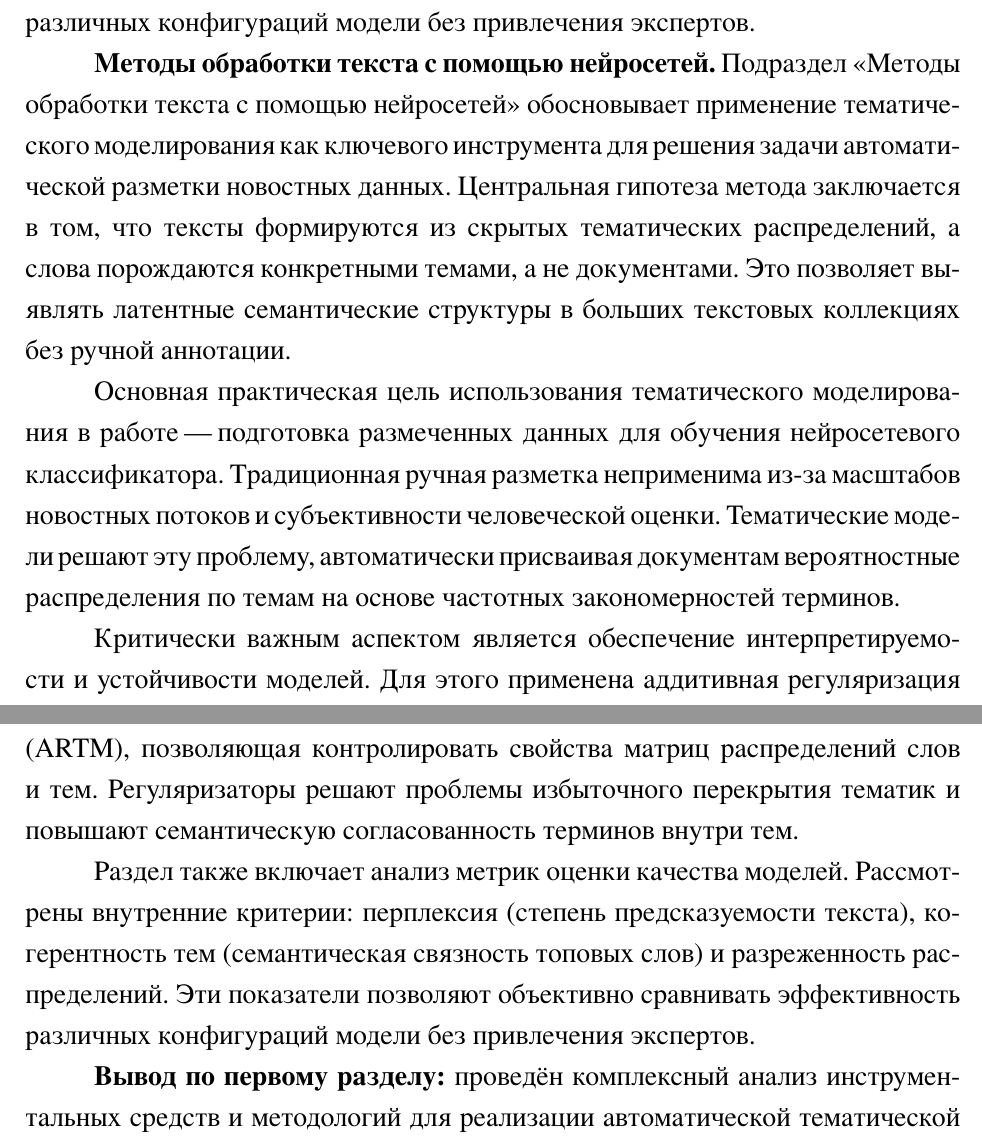
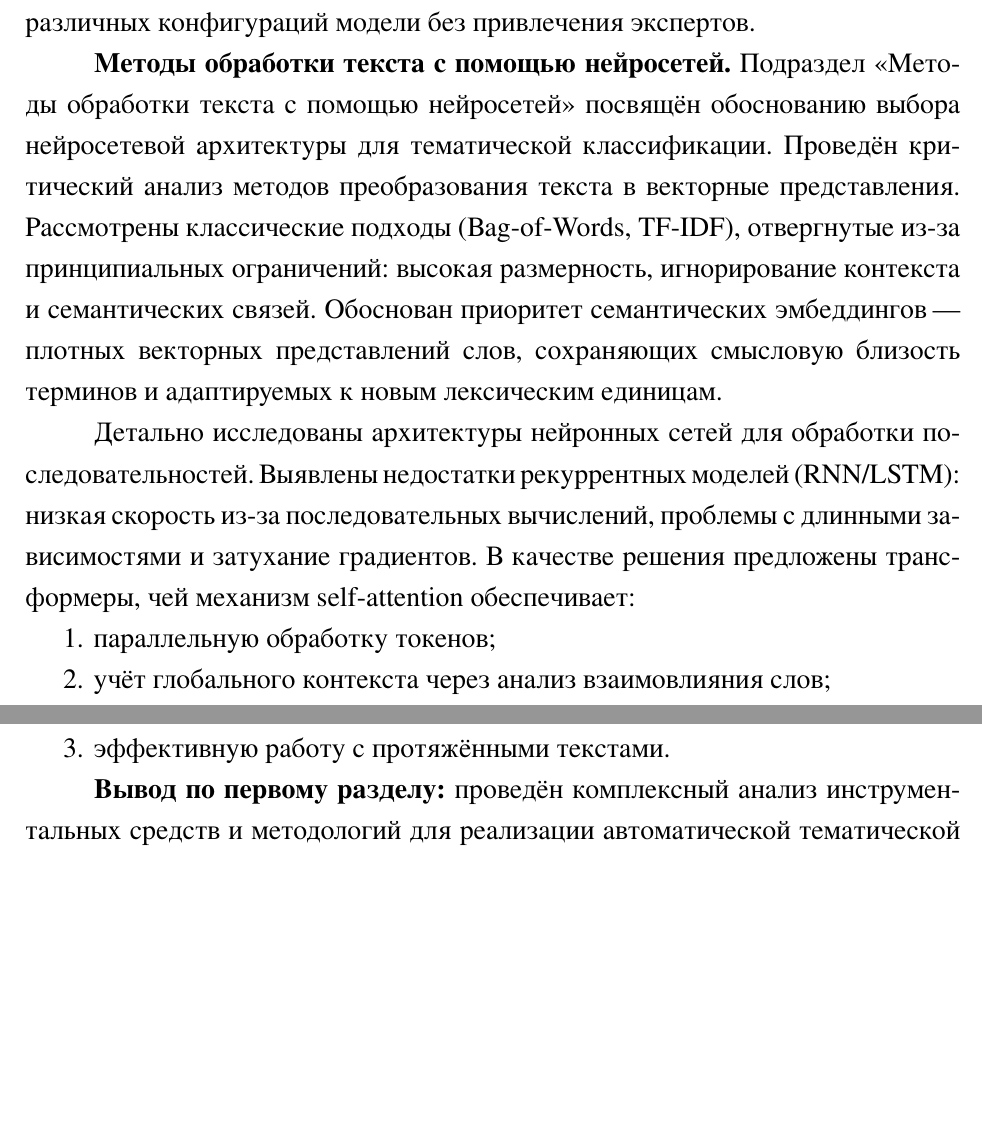
Before and after one commit to drema3-4/automatic_classification_of_news, a LaTeX document (work_text/autoref/autoref.tex): two parts of pages 5 and 6 of 12, joined at a grey line, cut so that both start at the same text, the shorter picture padded with empty space. The pictures show the PDF file work_text/autoref/autoref.pdf that the author committed with the source.

Commit message:
Поправил автореферат

```diff
--- a/work_text/autoref/autoref.tex
+++ b/work_text/autoref/autoref.tex
@@ -213,32 +213,26 @@ API"=интеграция "--- ввиду ограниченной примен
 
 %%%%%%%%%%%%%%%%%%%%%%%%%%%%%%%%%%%%%%%%%%%%%%%%%%%%%%%%%%%%%%%%%%%%%%%%%%%%
 \textbf{Методы обработки текста с помощью нейросетей.}
-Подраздел \enquote{Методы обработки текста с помощью нейросетей} обосновывает
-применение тематического моделирования как ключевого инструмента для решения
-задачи автоматической разметки новостных данных. Центральная гипотеза метода
-заключается в том, что тексты формируются из скрытых тематических распределений,
-а слова порождаются конкретными темами, а не документами. Это позволяет выявлять
-латентные семантические структуры в больших текстовых коллекциях без ручной
-аннотации.
+Подраздел \enquote{Методы обработки текста с помощью нейросетей} посвящён
+обоснованию выбора нейросетевой архитектуры для тематической классификации.
+Проведён критический анализ методов преобразования текста в векторные
+представления. Рассмотрены классические подходы (Bag"=of"=Words, TF"=IDF),
+отвергнутые из"=за принципиальных ограничений: высокая размерность,
+игнорирование контекста и семантических связей. Обоснован приоритет
+семантических эмбеддингов "--- плотных векторных представлений слов, сохраняющих
+смысловую близость терминов и адаптируемых к новым лексическим единицам.
 
-Основная практическая цель использования тематического моделирования в работе
-"--- подготовка размеченных данных для обучения нейросетевого классификатора.
-Традиционная ручная разметка неприменима из"=за масштабов новостных потоков и
-субъективности человеческой оценки. Тематические модели решают эту проблему,
-автоматически присваивая документам вероятностные распределения по темам на
-основе частотных закономерностей терминов.
+Детально исследованы архитектуры нейронных сетей для обработки
+последовательностей. Выявлены недостатки рекуррентных моделей (RNN/LSTM):
+низкая скорость из"=за последовательных вычислений, проблемы с длинными
+зависимостями и затухание градиентов. В качестве решения предложены
+трансформеры, чей механизм self"=attention обеспечивает:
 
-Критически важным аспектом является обеспечение интерпретируемости и
-устойчивости моделей. Для этого применена аддитивная регуляризация (ARTM),
-позволяющая контролировать свойства матриц распределений слов и тем.
-Регуляризаторы решают проблемы избыточного перекрытия тематик и повышают
-семантическую согласованность терминов внутри тем.
-
-Раздел также включает анализ метрик оценки качества моделей. Рассмотрены
-внутренние критерии: перплексия (степень предсказуемости текста), когерентность
-тем (семантическая связность топовых слов) и разреженность распределений. Эти
-показатели позволяют объективно сравнивать эффективность различных конфигураций
-модели без привлечения экспертов.
+\begin{enumerate}
+    \item параллельную обработку токенов;
+    \item учёт глобального контекста через анализ взаимовлияния слов;
+    \item эффективную работу с протяжёнными текстами.
+\end{enumerate}
 
 %%%%%%%%%%%%%%%%%%%%%%%%%%%%%%%%%%%%%%%%%%%%%%%%%%%%%%%%%%%%%%%%%%%%%%%%%%%%
 \textbf{Вывод по первому разделу:} проведён комплексный анализ инструментальных
```
Also changed, not shown: work_text/autoref/autoref.pdf, work_text/autoref/autoref.tex (6 more changed lines).
